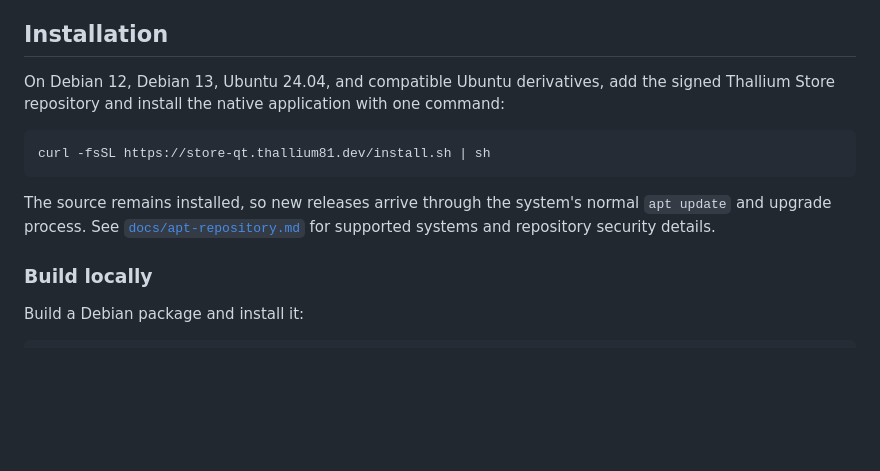
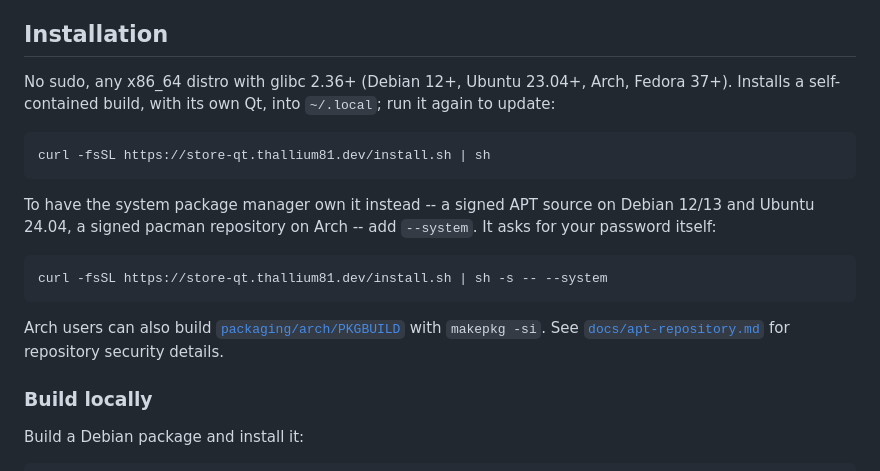
Before and after one commit to thallium-os/thallium-store, a Markdown page: README.md, the part around the change. Drawn GitHub-style; blank space fills up the shorter version.

Commit message:
docs(readme): describe the portable, --system and Arch installs

````diff
--- a/README.md
+++ b/README.md
@@ -31,17 +31,24 @@ sudo apt install cmake g++ qt6-base-dev qt6-declarative-dev \
 
 ## Installation
 
-On Debian 12, Debian 13, Ubuntu 24.04, and compatible Ubuntu derivatives, add
-the signed Thallium Store repository and install the native application with
-one command:
+No sudo, any x86_64 distro with glibc 2.36+ (Debian 12+, Ubuntu 23.04+, Arch,
+Fedora 37+). Installs a self-contained build, with its own Qt, into `~/.local`;
+run it again to update:
 
 ```bash
 curl -fsSL https://store-qt.thallium81.dev/install.sh | sh
 ```
 
-The source remains installed, so new releases arrive through the system's
-normal `apt update` and upgrade process. See
-[`docs/apt-repository.md`](docs/apt-repository.md) for supported systems and
+To have the system package manager own it instead -- a signed APT source on
+Debian 12/13 and Ubuntu 24.04, a signed pacman repository on Arch -- add
+`--system`. It asks for your password itself:
+
+```bash
+curl -fsSL https://store-qt.thallium81.dev/install.sh | sh -s -- --system
+```
+
+Arch users can also build [`packaging/arch/PKGBUILD`](packaging/arch/PKGBUILD)
+with `makepkg -si`. See [`docs/apt-repository.md`](docs/apt-repository.md) for
 repository security details.
 
 ### Build locally
````
